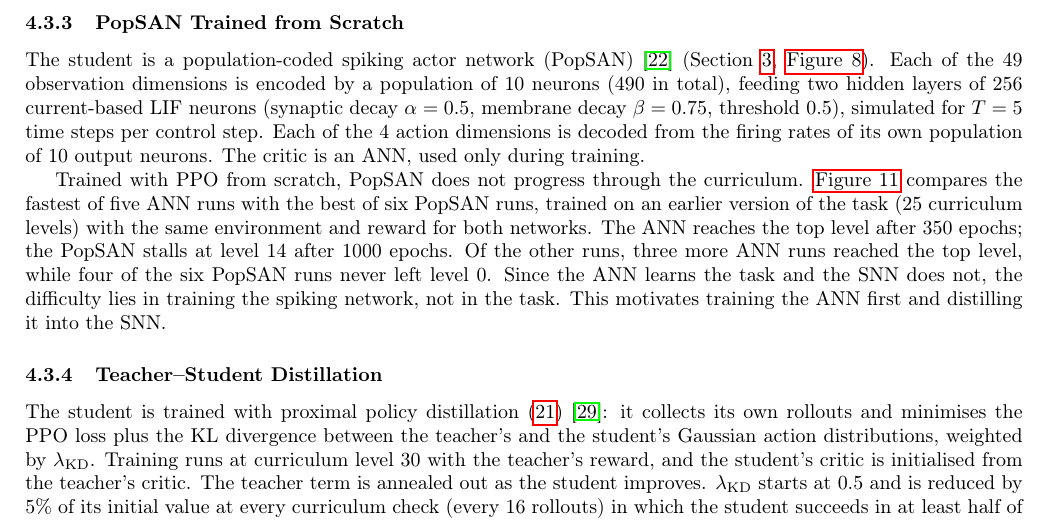
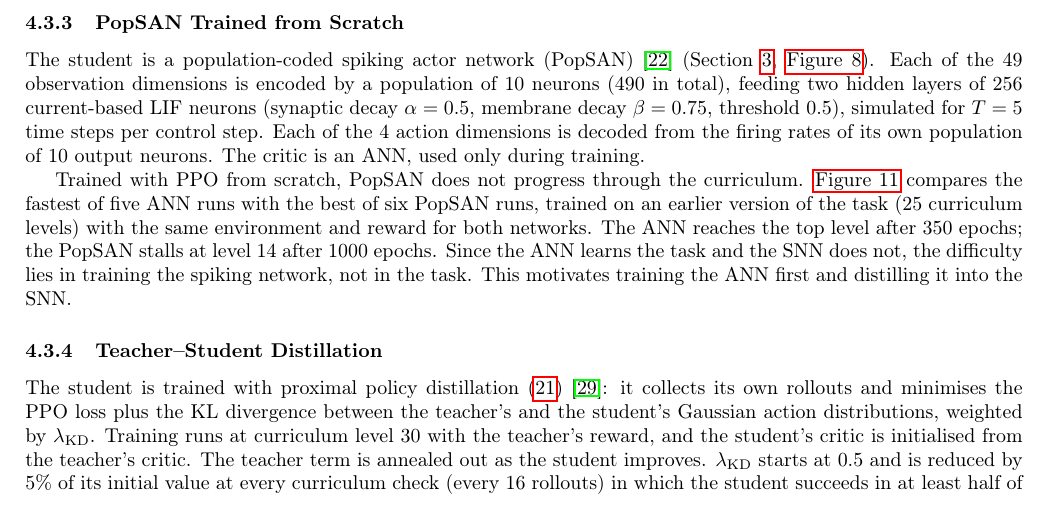
Before and after one commit to AmitNativ1984/SAIL-Publications, a LaTeX document (phd-proposal/phd-proposal.tex, which reads phd-proposal/sections/04-preliminary-results.tex): part of page 19 of 26, cut so that both start at the same text. Compiled offline with pdfLaTeX.

Commit message:
PopSAN from scratch: drop the sentence on the other runs
Applies the author's local edit.

Co-Authored-By: Claude Opus 5.5 <noreply@anthropic.com>

```diff
--- a/phd-proposal/sections/04-preliminary-results.tex
+++ b/phd-proposal/sections/04-preliminary-results.tex
@@ -48,7 +48,7 @@ The teacher is a multilayer perceptron actor--critic with separate actor and cri
 \label{subsec:scratch}
 The student is a population-coded spiking actor network (PopSAN)~\cite{tangDeepReinforcementLearning2020} (Section~\ref{sec:related_work}, \autoref{fig:popsan_encoding}). Each of the 49 observation dimensions is encoded by a population of 10 neurons (490 in total), feeding two hidden layers of 256 current-based LIF neurons (synaptic decay $\alpha = 0.5$, membrane decay $\beta = 0.75$, threshold 0.5), simulated for $T = 5$ time steps per control step. Each of the 4 action dimensions is decoded from the firing rates of its own population of 10 output neurons. The critic is an ANN, used only during training.
 
-Trained with PPO from scratch, PopSAN does not progress through the curriculum. \autoref{fig:scratch_curriculum} compares the fastest of five ANN runs with the best of six PopSAN runs, trained on an earlier version of the task (25 curriculum levels) with the same environment and reward for both networks. The ANN reaches the top level after 350 epochs; the PopSAN stalls at level 14 after 1000 epochs. Of the other runs, three more ANN runs reached the top level, while four of the six PopSAN runs never left level 0. Since the ANN learns the task and the SNN does not, the difficulty lies in training the spiking network, not in the task. This motivates training the ANN first and distilling it into the SNN.
+Trained with PPO from scratch, PopSAN does not progress through the curriculum. \autoref{fig:scratch_curriculum} compares the fastest of five ANN runs with the best of six PopSAN runs, trained on an earlier version of the task (25 curriculum levels) with the same environment and reward for both networks. The ANN reaches the top level after 350 epochs; the PopSAN stalls at level 14 after 1000 epochs. Since the ANN learns the task and the SNN does not, the difficulty lies in training the spiking network, not in the task. This motivates training the ANN first and distilling it into the SNN.
 
 \begin{figure}[htbp]
     \centering
```
